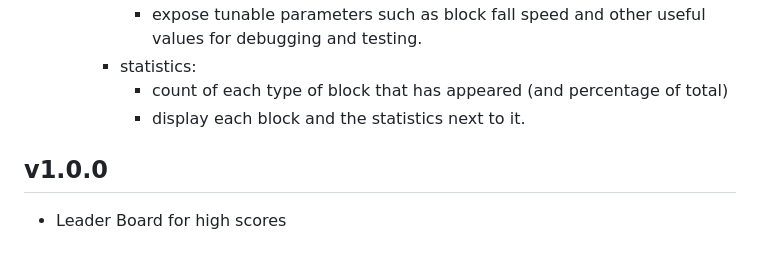
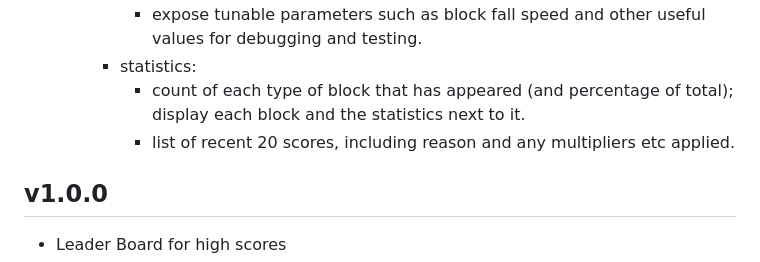
Before and after one commit to pje-netcomm/janktris, a Markdown page: project.md, the part around the change. Drawn GitHub-style.

Commit message:
More dev mode ideas

```diff
--- a/project.md
+++ b/project.md
@@ -100,8 +100,9 @@ New Feature:
             - expose tunable parameters such as block fall speed and other
               useful values for debugging and testing.
         - statistics:
-            - count of each type of block that has appeared (and percentage of total)
-            - display each block and the statistics next to it.
+            - count of each type of block that has appeared (and percentage of total);
+              display each block and the statistics next to it.
+            - list of recent 20 scores, including reason and any multipliers etc applied.
 ## v1.0.0
 - Leader Board for high scores
 
```
